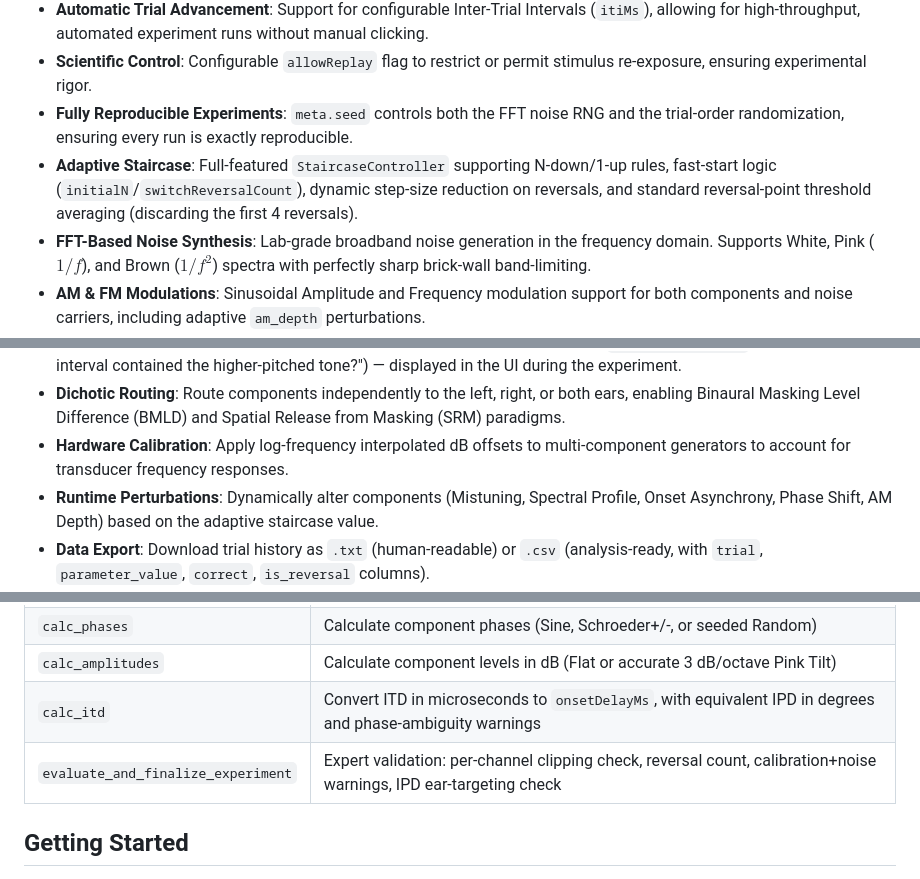
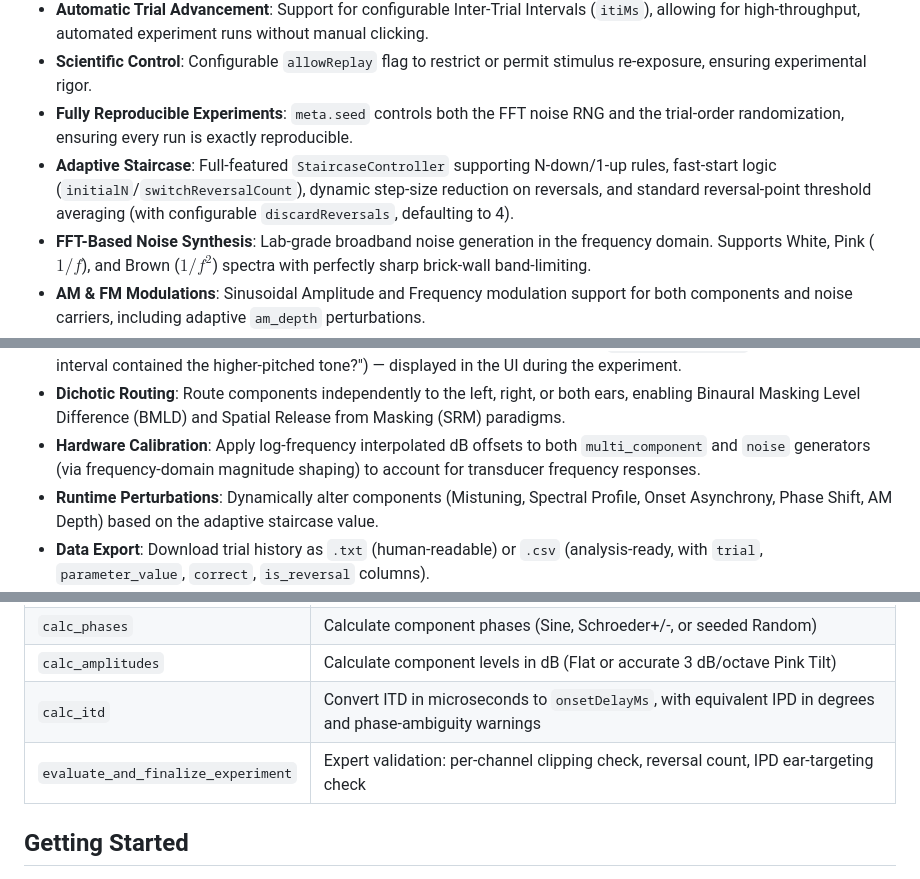
Before and after one commit to nick-ian-hill/psychoacoustic-lab, a Markdown page: README.md, 3 parts joined by grey strips. Rendered like a GitHub page.

Commit message:
docs: update adaptive staircase documentation, expand noise calibration scope, and prune outdated limitations

```diff
--- a/README.md
+++ b/README.md
@@ -16,7 +16,7 @@ The project is split into three main components:
 - **Automatic Trial Advancement**: Support for configurable Inter-Trial Intervals (`itiMs`), allowing for high-throughput, automated experiment runs without manual clicking.
 - **Scientific Control**: Configurable `allowReplay` flag to restrict or permit stimulus re-exposure, ensuring experimental rigor.
 - **Fully Reproducible Experiments**: `meta.seed` controls both the FFT noise RNG and the trial-order randomization, ensuring every run is exactly reproducible.
-- **Adaptive Staircase**: Full-featured `StaircaseController` supporting N-down/1-up rules, fast-start logic (`initialN`/`switchReversalCount`), dynamic step-size reduction on reversals, and standard reversal-point threshold averaging (discarding the first 4 reversals).
+- **Adaptive Staircase**: Full-featured `StaircaseController` supporting N-down/1-up rules, fast-start logic (`initialN`/`switchReversalCount`), dynamic step-size reduction on reversals, and standard reversal-point threshold averaging (with configurable `discardReversals`, defaulting to 4).
 - **FFT-Based Noise Synthesis**: Lab-grade broadband noise generation in the frequency domain. Supports White, Pink ($1/f$), and Brown ($1/f^2$) spectra with perfectly sharp brick-wall band-limiting.
 - **AM & FM Modulations**: Sinusoidal Amplitude and Frequency modulation support for both components and noise carriers, including adaptive `am_depth` perturbations.
 - **Web Worker Synthesis**: Offloads all heavy sample-by-sample calculations and FFT operations to a background thread, ensuring a stutter-free 60 fps UI and utilizing zero-copy Transferable objects for maximum efficiency.
@@ -24,7 +24,7 @@ The project is split into three main components:
 - **Multi-Layer Masking**: Stack an arbitrary array of independent stimulus generators (e.g., noise maskers and multi-component targets) into a single composite interval for complex BMLD paradigms.
 - **Dynamic Participant Instructions**: Supply experiment-specific instructions via `meta.instructions` (e.g., "Which interval contained the higher-pitched tone?") — displayed in the UI during the experiment.
 - **Dichotic Routing**: Route components independently to the left, right, or both ears, enabling Binaural Masking Level Difference (BMLD) and Spatial Release from Masking (SRM) paradigms.
-- **Hardware Calibration**: Apply log-frequency interpolated dB offsets to multi-component generators to account for transducer frequency responses.
+- **Hardware Calibration**: Apply log-frequency interpolated dB offsets to both `multi_component` and `noise` generators (via frequency-domain magnitude shaping) to account for transducer frequency responses.
 - **Runtime Perturbations**: Dynamically alter components (Mistuning, Spectral Profile, Onset Asynchrony, Phase Shift, AM Depth) based on the adaptive staircase value.
 - **Data Export**: Download trial history as `.txt` (human-readable) or `.csv` (analysis-ready, with `trial`, `parameter_value`, `correct`, `is_reversal` columns).
 
@@ -40,7 +40,7 @@ The project is split into three main components:
 | `calc_phases` | Calculate component phases (Sine, Schroeder+/-, or seeded Random) |
 | `calc_amplitudes` | Calculate component levels in dB (Flat or accurate 3 dB/octave Pink Tilt) |
 | `calc_itd` | Convert ITD in microseconds to `onsetDelayMs`, with equivalent IPD in degrees and phase-ambiguity warnings |
-| `evaluate_and_finalize_experiment` | Expert validation: per-channel clipping check, reversal count, calibration+noise warnings, IPD ear-targeting check |
+| `evaluate_and_finalize_experiment` | Expert validation: per-channel clipping check, reversal count, IPD ear-targeting check |
 
 ## Getting Started
 
```
Also changed, not shown: other parts of README.md (+0 -2 lines).
